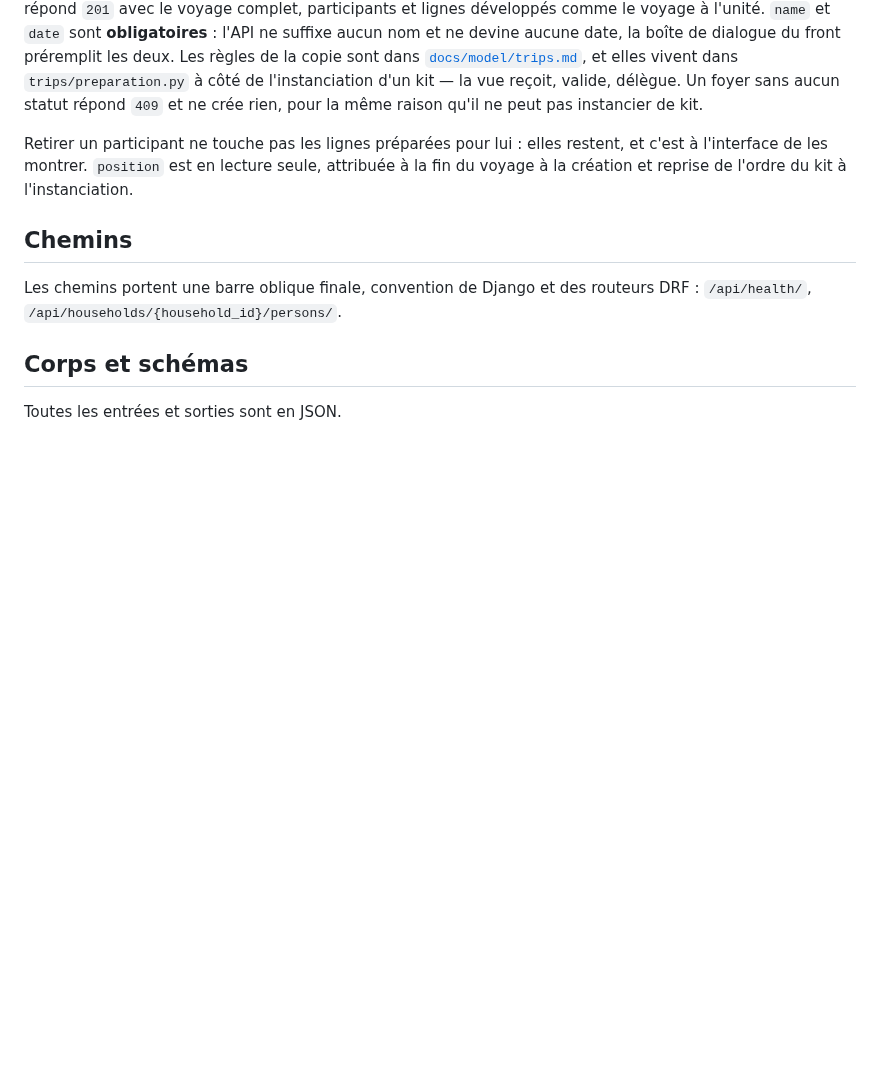
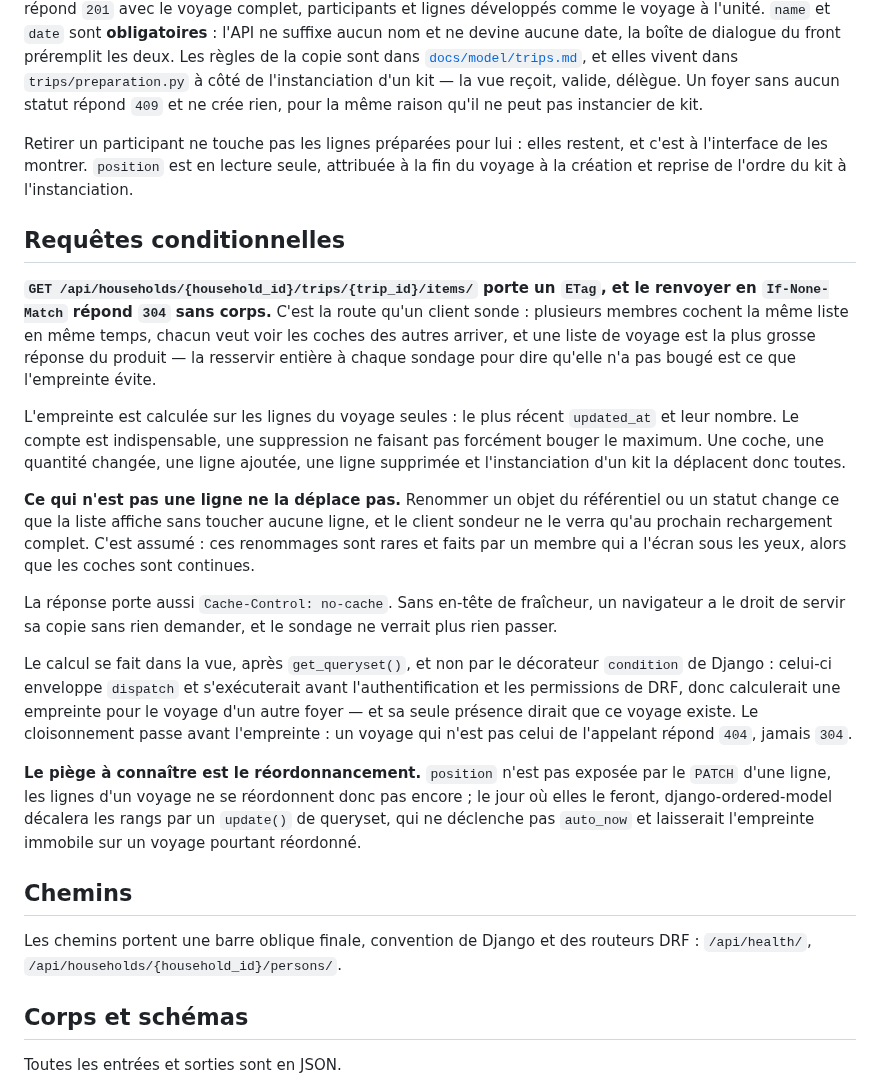
Before and after one commit to AxineTeam/tout-pris-api, a Markdown page: docs/api/README.md, the part around the change. Rendered like a GitHub page; blank space fills up the shorter version.

```diff
--- a/docs/api/README.md
+++ b/docs/api/README.md
@@ -226,6 +226,20 @@ La lecture d'une ligne coûte donc le même nombre de requêtes quel qu'en soit
 
 Retirer un participant ne touche pas les lignes préparées pour lui : elles restent, et c'est à l'interface de les montrer. `position` est en lecture seule, attribuée à la fin du voyage à la création et reprise de l'ordre du kit à l'instanciation.
 
+## Requêtes conditionnelles
+
+**`GET /api/households/{household_id}/trips/{trip_id}/items/` porte un `ETag`, et le renvoyer en `If-None-Match` répond `304` sans corps.** C'est la route qu'un client sonde : plusieurs membres cochent la même liste en même temps, chacun veut voir les coches des autres arriver, et une liste de voyage est la plus grosse réponse du produit — la resservir entière à chaque sondage pour dire qu'elle n'a pas bougé est ce que l'empreinte évite.
+
+L'empreinte est calculée sur les lignes du voyage seules : le plus récent `updated_at` et leur nombre. Le compte est indispensable, une suppression ne faisant pas forcément bouger le maximum. Une coche, une quantité changée, une ligne ajoutée, une ligne supprimée et l'instanciation d'un kit la déplacent donc toutes.
+
+**Ce qui n'est pas une ligne ne la déplace pas.** Renommer un objet du référentiel ou un statut change ce que la liste affiche sans toucher aucune ligne, et le client sondeur ne le verra qu'au prochain rechargement complet. C'est assumé : ces renommages sont rares et faits par un membre qui a l'écran sous les yeux, alors que les coches sont continues.
+
+La réponse porte aussi `Cache-Control: no-cache`. Sans en-tête de fraîcheur, un navigateur a le droit de servir sa copie sans rien demander, et le sondage ne verrait plus rien passer.
+
+Le calcul se fait dans la vue, après `get_queryset()`, et non par le décorateur `condition` de Django : celui-ci enveloppe `dispatch` et s'exécuterait avant l'authentification et les permissions de DRF, donc calculerait une empreinte pour le voyage d'un autre foyer — et sa seule présence dirait que ce voyage existe. Le cloisonnement passe avant l'empreinte : un voyage qui n'est pas celui de l'appelant répond `404`, jamais `304`.
+
+**Le piège à connaître est le réordonnancement.** `position` n'est pas exposée par le `PATCH` d'une ligne, les lignes d'un voyage ne se réordonnent donc pas encore ; le jour où elles le feront, django-ordered-model décalera les rangs par un `update()` de queryset, qui ne déclenche pas `auto_now` et laisserait l'empreinte immobile sur un voyage pourtant réordonné.
+
 ## Chemins
 
 Les chemins portent une barre oblique finale, convention de Django et des routeurs DRF : `/api/health/`, `/api/households/{household_id}/persons/`.
```
Also changed, not shown: docs/model/schema.png, 6 other files.
